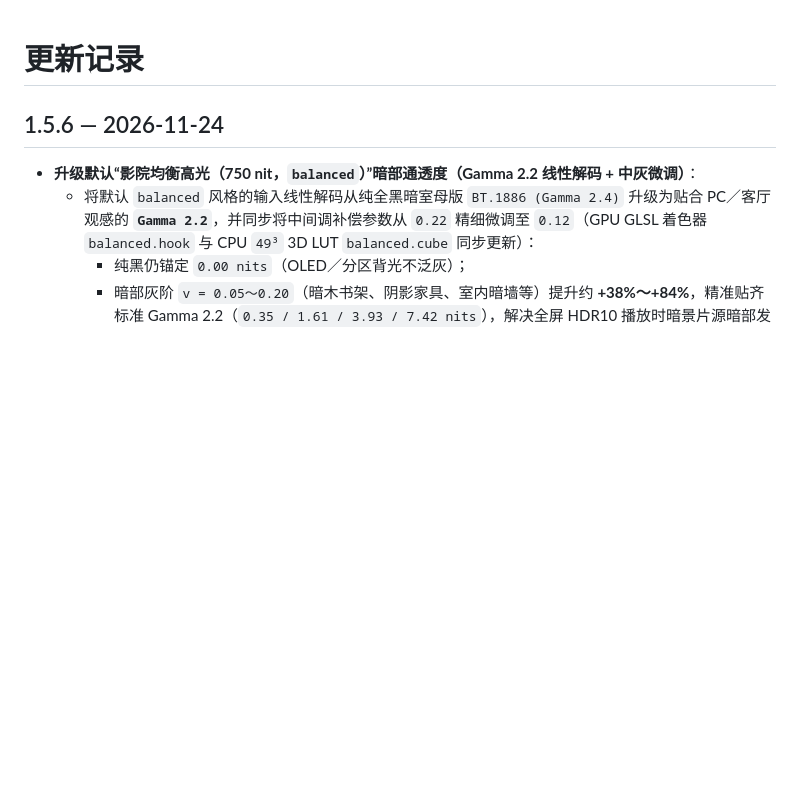
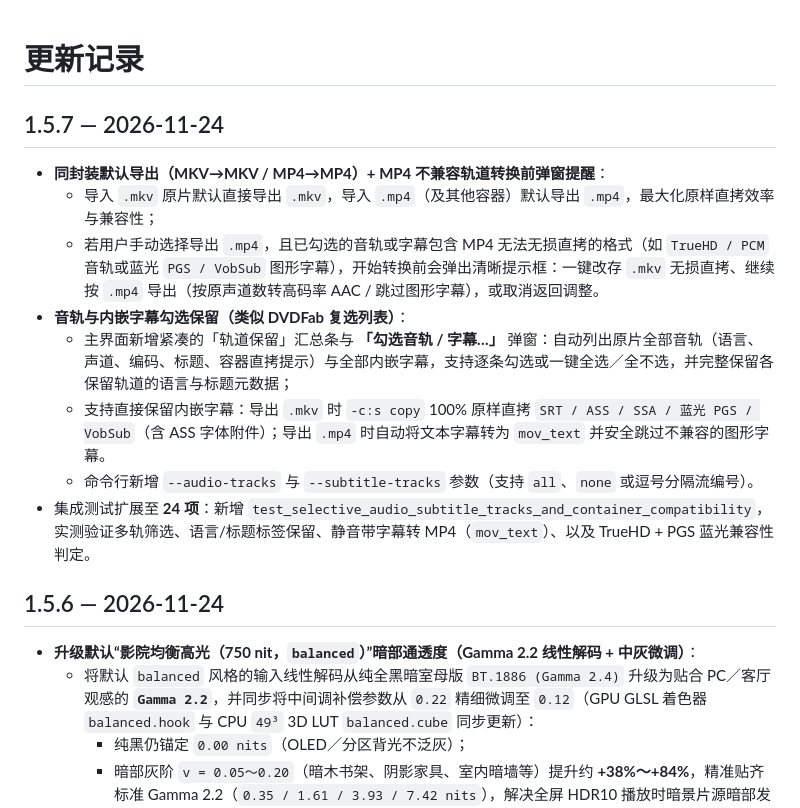
Before and after one commit to helo060228/sdr2hdr-desktop, a Markdown page: CHANGELOG.md, the part around the change. Drawn GitHub-style; blank space fills up the shorter version.

Commit message:
v1.5.7: Same-container defaults, selective audio/subtitle track checklist, embedded subtitle preservation, and MP4 compatibility prompt

```diff
--- a/CHANGELOG.md
+++ b/CHANGELOG.md
@@ -1,4 +1,15 @@
 # 更新记录
+
+## 1.5.7 — 2026-11-24
+
+- **同封装默认导出（MKV→MKV / MP4→MP4）+ MP4 不兼容轨道转换前弹窗提醒**：
+  - 导入 `.mkv` 原片默认直接导出 `.mkv`，导入 `.mp4`（及其他容器）默认导出 `.mp4`，最大化原样直拷效率与兼容性；
+  - 若用户手动选择导出 `.mp4`，且已勾选的音轨或字幕包含 MP4 无法无损直拷的格式（如 `TrueHD / PCM` 音轨或蓝光 `PGS / VobSub` 图形字幕），开始转换前会弹出清晰提示框：一键改存 `.mkv` 无损直拷、继续按 `.mp4` 导出（按原声道数转高码率 AAC / 跳过图形字幕），或取消返回调整。
+- **音轨与内嵌字幕勾选保留（类似 DVDFab 复选列表）**：
+  - 主界面新增紧凑的「轨道保留」汇总条与 **「勾选音轨 / 字幕…」** 弹窗：自动列出原片全部音轨（语言、声道、编码、标题、容器直拷提示）与全部内嵌字幕，支持逐条勾选或一键全选／全不选，并完整保留各保留轨道的语言与标题元数据；
+  - 支持直接保留内嵌字幕：导出 `.mkv` 时 `-c:s copy` 100% 原样直拷 `SRT / ASS / SSA / 蓝光 PGS / VobSub`（含 ASS 字体附件）；导出 `.mp4` 时自动将文本字幕转为 `mov_text` 并安全跳过不兼容的图形字幕。
+  - 命令行新增 `--audio-tracks` 与 `--subtitle-tracks` 参数（支持 `all`、`none` 或逗号分隔流编号）。
+- 集成测试扩展至 **24 项**：新增 `test_selective_audio_subtitle_tracks_and_container_compatibility`，实测验证多轨筛选、语言/标题标签保留、静音带字幕转 MP4（`mov_text`）、以及 TrueHD + PGS 蓝光兼容性判定。
 
 ## 1.5.6 — 2026-11-24
 
```
Also changed, not shown: README.md (+1 -1 lines), docs/usage.md (+5 -5 lines), assets/app.png, 3 other files.
